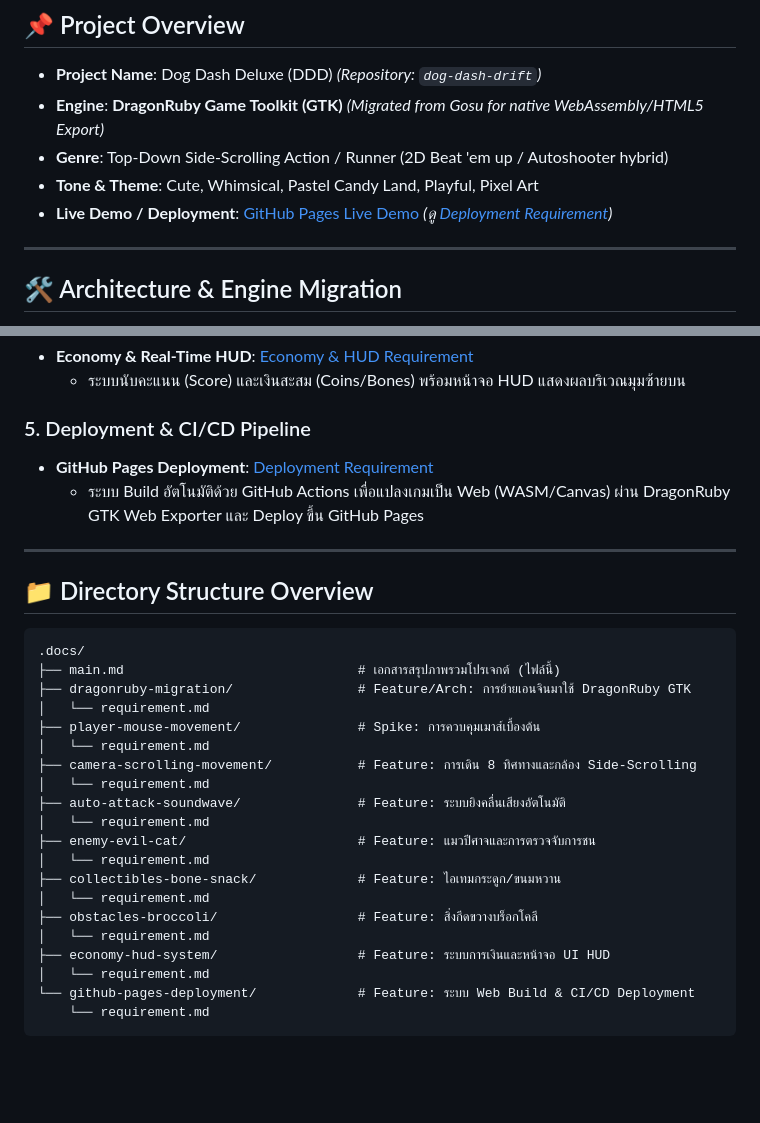
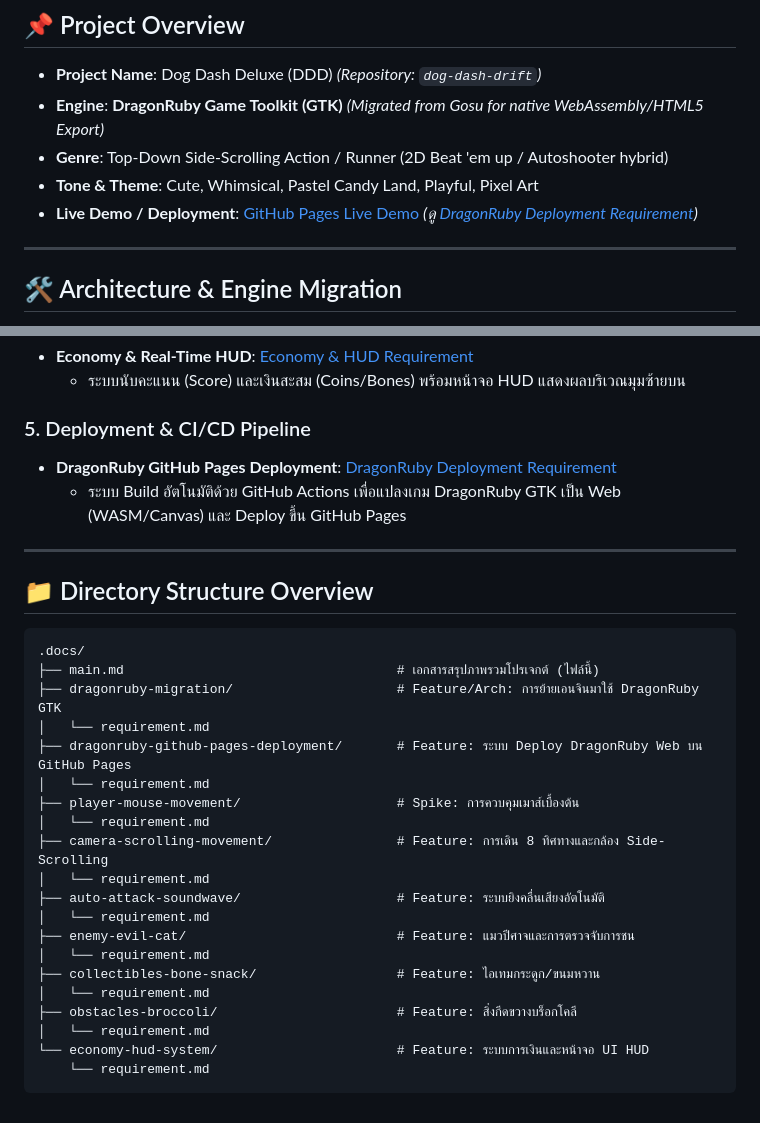
Before and after one commit to dolwijit13/dog-dash-drift, a Markdown page: .docs/main.md, 2 parts joined by grey strips. Rendered like a GitHub page; blank space fills up the shorter version.

Commit message:
docs: close issue #12, add DragonRuby GitHub Pages deployment spec and update main.md

````diff
--- a/.docs/main.md
+++ b/.docs/main.md
@@ -10,7 +10,7 @@
 - **Engine**: **DragonRuby Game Toolkit (GTK)** *(Migrated from Gosu for native WebAssembly/HTML5 Export)*
 - **Genre**: Top-Down Side-Scrolling Action / Runner (2D Beat 'em up / Autoshooter hybrid)
 - **Tone & Theme**: Cute, Whimsical, Pastel Candy Land, Playful, Pixel Art
-- **Live Demo / Deployment**: [GitHub Pages Live Demo](https://dolwijit13.github.io/dog-dash-drift/) *(ดู [Deployment Requirement](file:///Users/bumpdolwijit/Desktop/bump/dog-dash-drift/.docs/github-pages-deployment/requirement.md))*
+- **Live Demo / Deployment**: [GitHub Pages Live Demo](https://dolwijit13.github.io/dog-dash-drift/) *(ดู [DragonRuby Deployment Requirement](file:///Users/bumpdolwijit/Desktop/bump/dog-dash-drift/.docs/dragonruby-github-pages-deployment/requirement.md))*
 
 ---
 
@@ -45,31 +45,31 @@
   - ระบบนับคะแนน (Score) และเงินสะสม (Coins/Bones) พร้อมหน้าจอ HUD แสดงผลบริเวณมุมซ้ายบน
 
 ### 5. Deployment & CI/CD Pipeline
-- **GitHub Pages Deployment**: [Deployment Requirement](file:///Users/bumpdolwijit/Desktop/bump/dog-dash-drift/.docs/github-pages-deployment/requirement.md)
-  - ระบบ Build อัตโนมัติด้วย GitHub Actions เพื่อแปลงเกมเป็น Web (WASM/Canvas) ผ่าน DragonRuby GTK Web Exporter และ Deploy ขึ้น GitHub Pages
+- **DragonRuby GitHub Pages Deployment**: [DragonRuby Deployment Requirement](file:///Users/bumpdolwijit/Desktop/bump/dog-dash-drift/.docs/dragonruby-github-pages-deployment/requirement.md)
+  - ระบบ Build อัตโนมัติด้วย GitHub Actions เพื่อแปลงเกม DragonRuby GTK เป็น Web (WASM/Canvas) และ Deploy ขึ้น GitHub Pages
 
 ---
 
 ## 📁 Directory Structure Overview
 ```text
 .docs/
-├── main.md                              # เอกสารสรุปภาพรวมโปรเจกต์ (ไฟล์นี้)
-├── dragonruby-migration/                # Feature/Arch: การย้ายเอนจินมาใช้ DragonRuby GTK
+├── main.md                                   # เอกสารสรุปภาพรวมโปรเจกต์ (ไฟล์นี้)
+├── dragonruby-migration/                     # Feature/Arch: การย้ายเอนจินมาใช้ DragonRuby GTK
 │   └── requirement.md
-├── player-mouse-movement/               # Spike: การควบคุมเมาส์เบื้องต้น
+├── dragonruby-github-pages-deployment/       # Feature: ระบบ Deploy DragonRuby Web บน GitHub Pages
 │   └── requirement.md
-├── camera-scrolling-movement/           # Feature: การเดิน 8 ทิศทางและกล้อง Side-Scrolling
+├── player-mouse-movement/                    # Spike: การควบคุมเมาส์เบื้องต้น
 │   └── requirement.md
-├── auto-attack-soundwave/               # Feature: ระบบยิงคลื่นเสียงอัตโนมัติ
+├── camera-scrolling-movement/                # Feature: การเดิน 8 ทิศทางและกล้อง Side-Scrolling
 │   └── requirement.md
-├── enemy-evil-cat/                      # Feature: แมวปีศาจและการตรวจจับการชน
+├── auto-attack-soundwave/                    # Feature: ระบบยิงคลื่นเสียงอัตโนมัติ
 │   └── requirement.md
-├── collectibles-bone-snack/             # Feature: ไอเทมกระดูก/ขนมหวาน
+├── enemy-evil-cat/                           # Feature: แมวปีศาจและการตรวจจับการชน
 │   └── requirement.md
-├── obstacles-broccoli/                  # Feature: สิ่งกีดขวางบร็อกโคลี
+├── collectibles-bone-snack/                  # Feature: ไอเทมกระดูก/ขนมหวาน
 │   └── requirement.md
-├── economy-hud-system/                  # Feature: ระบบการเงินและหน้าจอ UI HUD
+├── obstacles-broccoli/                       # Feature: สิ่งกีดขวางบร็อกโคลี
 │   └── requirement.md
-└── github-pages-deployment/             # Feature: ระบบ Web Build & CI/CD Deployment
+└── economy-hud-system/                       # Feature: ระบบการเงินและหน้าจอ UI HUD
     └── requirement.md
 ```
````
Also changed, not shown: .docs/dragonruby-github-pages-deployment/requirement.md (added, +36 -0 lines).
